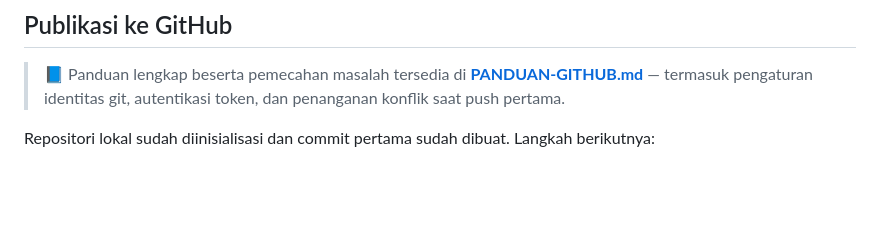
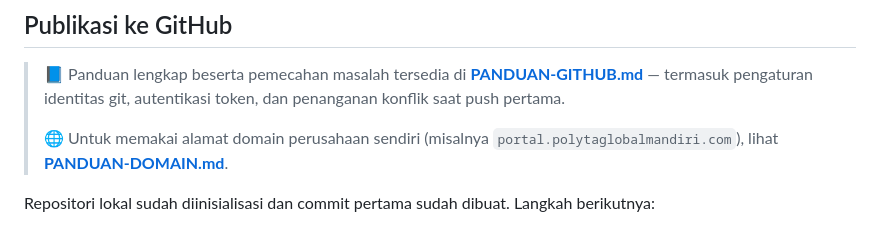
Before and after one commit to polytaglobalmandiri/polytaglobalmandiri.github.io, a Markdown page: README.md, the part around the change. GitHub-like rendering; blank space fills up the shorter version.

```diff
--- a/README.md
+++ b/README.md
@@ -101,6 +101,9 @@ Lalu buka <http://localhost:5500>.
 > 📘 Panduan lengkap beserta pemecahan masalah tersedia di
 > **[PANDUAN-GITHUB.md](PANDUAN-GITHUB.md)** — termasuk pengaturan identitas git,
 > autentikasi token, dan penanganan konflik saat push pertama.
+>
+> 🌐 Untuk memakai alamat domain perusahaan sendiri (misalnya
+> `portal.polytaglobalmandiri.com`), lihat **[PANDUAN-DOMAIN.md](PANDUAN-DOMAIN.md)**.
 
 Repositori lokal sudah diinisialisasi dan commit pertama sudah dibuat.
 Langkah berikutnya:
```
Also changed, not shown: PANDUAN-DOMAIN.md (added, +306 -0 lines).
